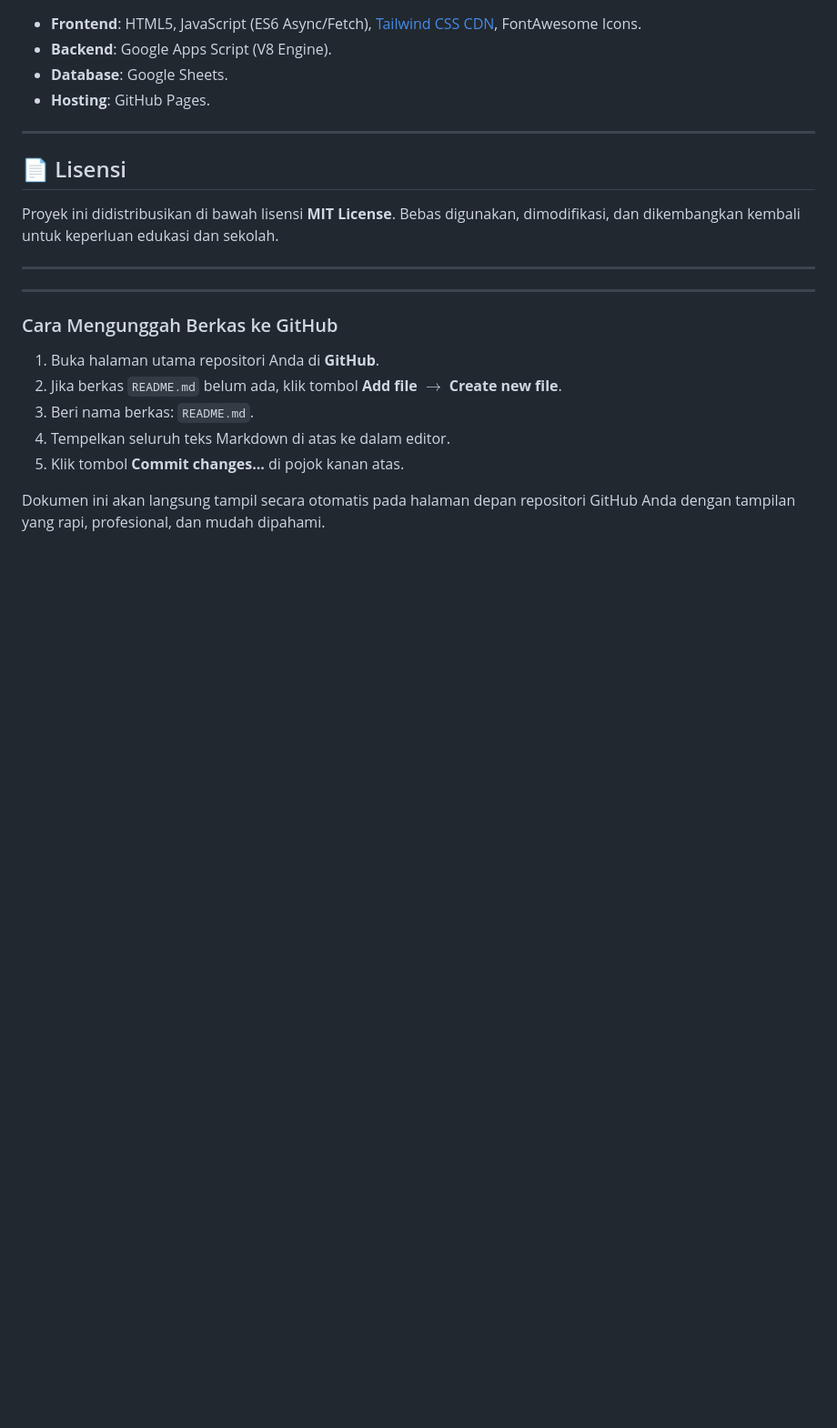
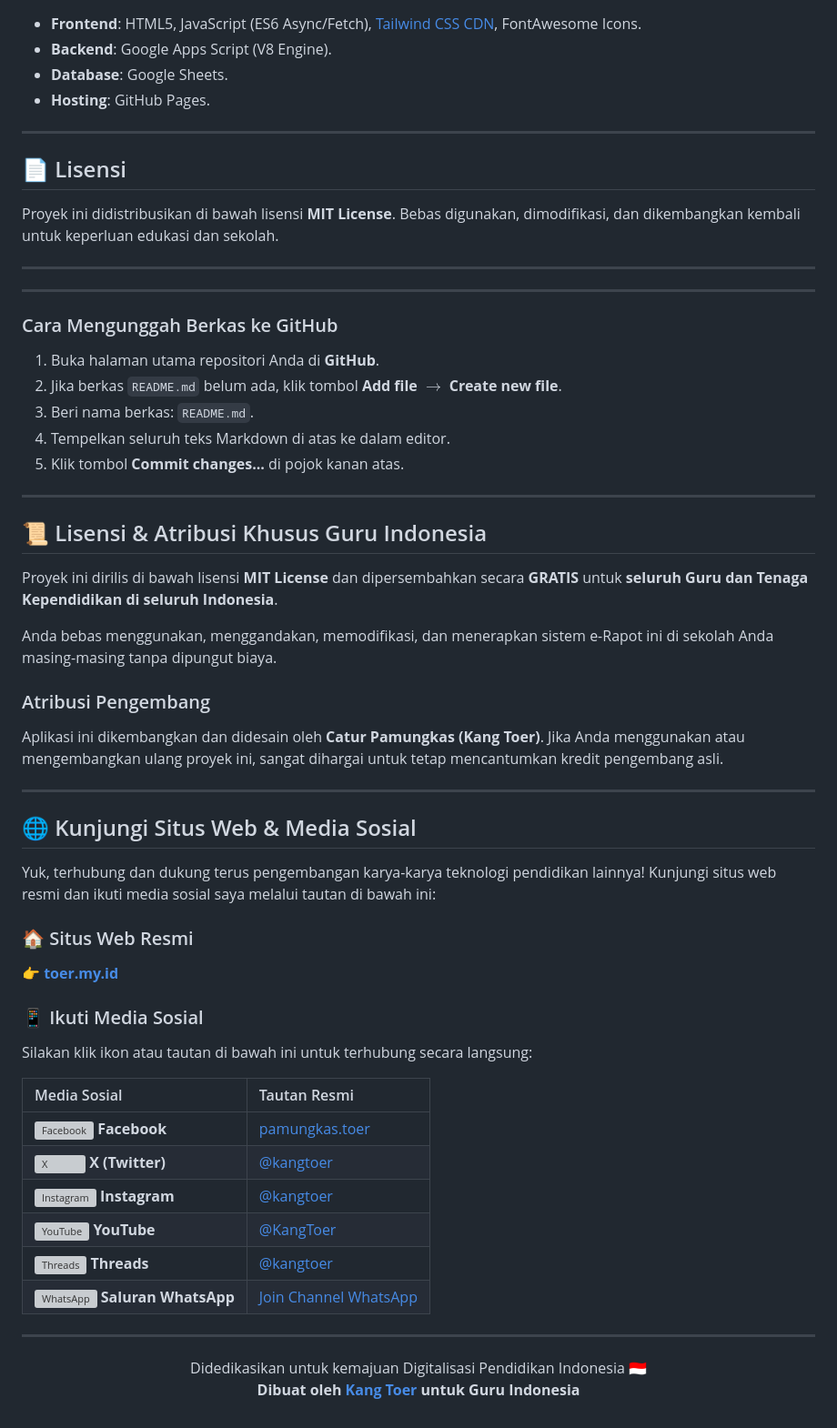
Before and after one commit to kangtoer/PSTSGANJIL, a Markdown page: README.md, the part around the change. Shown at 91% size. Drawn GitHub-style; blank space fills up the shorter version; grey boxes are pictures that could not be loaded.

Commit message:
Enhance README with licensing and social media info
Added sections for licensing, developer attribution, and social media links.

```diff
--- a/README.md
+++ b/README.md
@@ -132,5 +132,40 @@ Proyek ini didistribusikan di bawah lisensi **MIT License**. Bebas digunakan, di
 3. Beri nama berkas: `README.md`.
 4. Tempelkan seluruh teks Markdown di atas ke dalam editor.
 5. Klik tombol **Commit changes...** di pojok kanan atas.
+---
 
-Dokumen ini akan langsung tampil secara otomatis pada halaman depan repositori GitHub Anda dengan tampilan yang rapi, profesional, dan mudah dipahami.
+## 📜 Lisensi & Atribusi Khusus Guru Indonesia
+
+Proyek ini dirilis di bawah lisensi **MIT License** dan dipersembahkan secara **GRATIS** untuk **seluruh Guru dan Tenaga Kependidikan di seluruh Indonesia**.
+
+Anda bebas menggunakan, menggandakan, memodifikasi, dan menerapkan sistem e-Rapot ini di sekolah Anda masing-masing tanpa dipungut biaya.
+
+### Atribusi Pengembang
+Aplikasi ini dikembangkan dan didesain oleh **Catur Pamungkas (Kang Toer)**. Jika Anda menggunakan atau mengembangkan ulang proyek ini, sangat dihargai untuk tetap mencantumkan kredit pengembang asli.
+
+---
+
+## 🌐 Kunjungi Situs Web & Media Sosial
+
+Yuk, terhubung dan dukung terus pengembangan karya-karya teknologi pendidikan lainnya! Kunjungi situs web resmi dan ikuti media sosial saya melalui tautan di bawah ini:
+
+### 🏠 Situs Web Resmi
+👉 **[toer.my.id](https://toer.my.id)**
+
+### 📱 Ikuti Media Sosial
+Silakan klik ikon atau tautan di bawah ini untuk terhubung secara langsung:
+
+| Media Sosial | Tautan Resmi |
+| :--- | :--- |
+| <img src="https://cdn.simpleicons.org/facebook/1877F2" width="20" height="20" alt="Facebook"> **Facebook** | [pamungkas.toer](https://facebook.com/pamungkas.toer) |
+| <img src="https://cdn.simpleicons.org/x/000000" width="20" height="20" alt="X"> **X (Twitter)** | [@kangtoer](https://x.com/@kangtoer) |
+| <img src="https://cdn.simpleicons.org/instagram/E4405F" width="20" height="20" alt="Instagram"> **Instagram** | [@kangtoer](https://instagram.com/kangtoer) |
+| <img src="https://cdn.simpleicons.org/youtube/FF0000" width="20" height="20" alt="YouTube"> **YouTube** | [@KangToer](https://www.youtube.com/@KangToer) |
+| <img src="https://cdn.simpleicons.org/threads/000000" width="20" height="20" alt="Threads"> **Threads** | [@kangtoer](https://threads.net/@kangtoer) |
+| <img src="https://cdn.simpleicons.org/whatsapp/25D366" width="20" height="20" alt="WhatsApp"> **Saluran WhatsApp** | [Join Channel WhatsApp](https://whatsapp.com/channel/0029Vb6R2Ny2v1J1dll5Mq27) |
+
+---
+<p align="center">
+  Didedikasikan untuk kemajuan Digitalisasi Pendidikan Indonesia 🇮🇩<br>
+  <b>Dibuat oleh <a href="https://toer.my.id">Kang Toer</a> untuk Guru Indonesia</b>
+</p>
```
